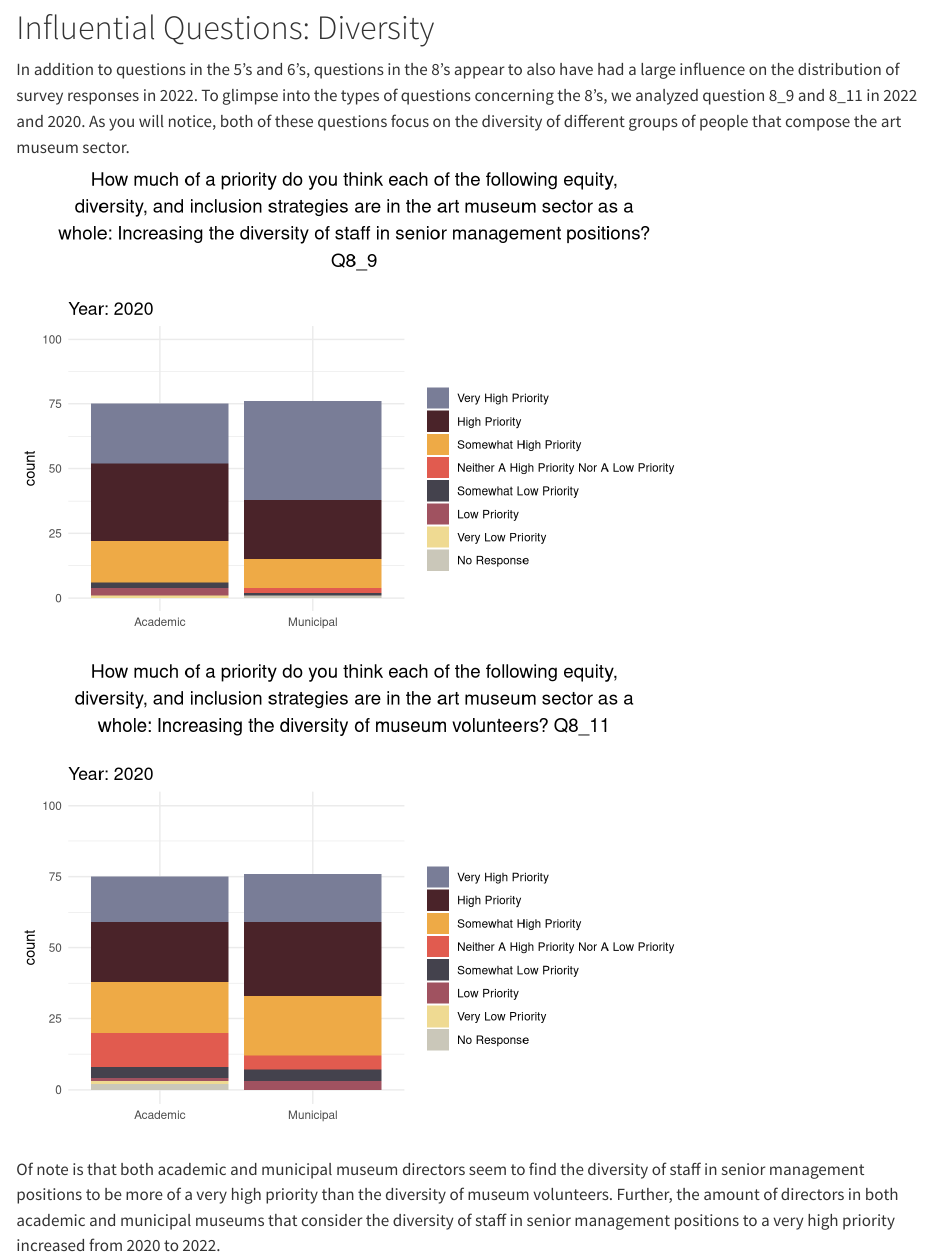
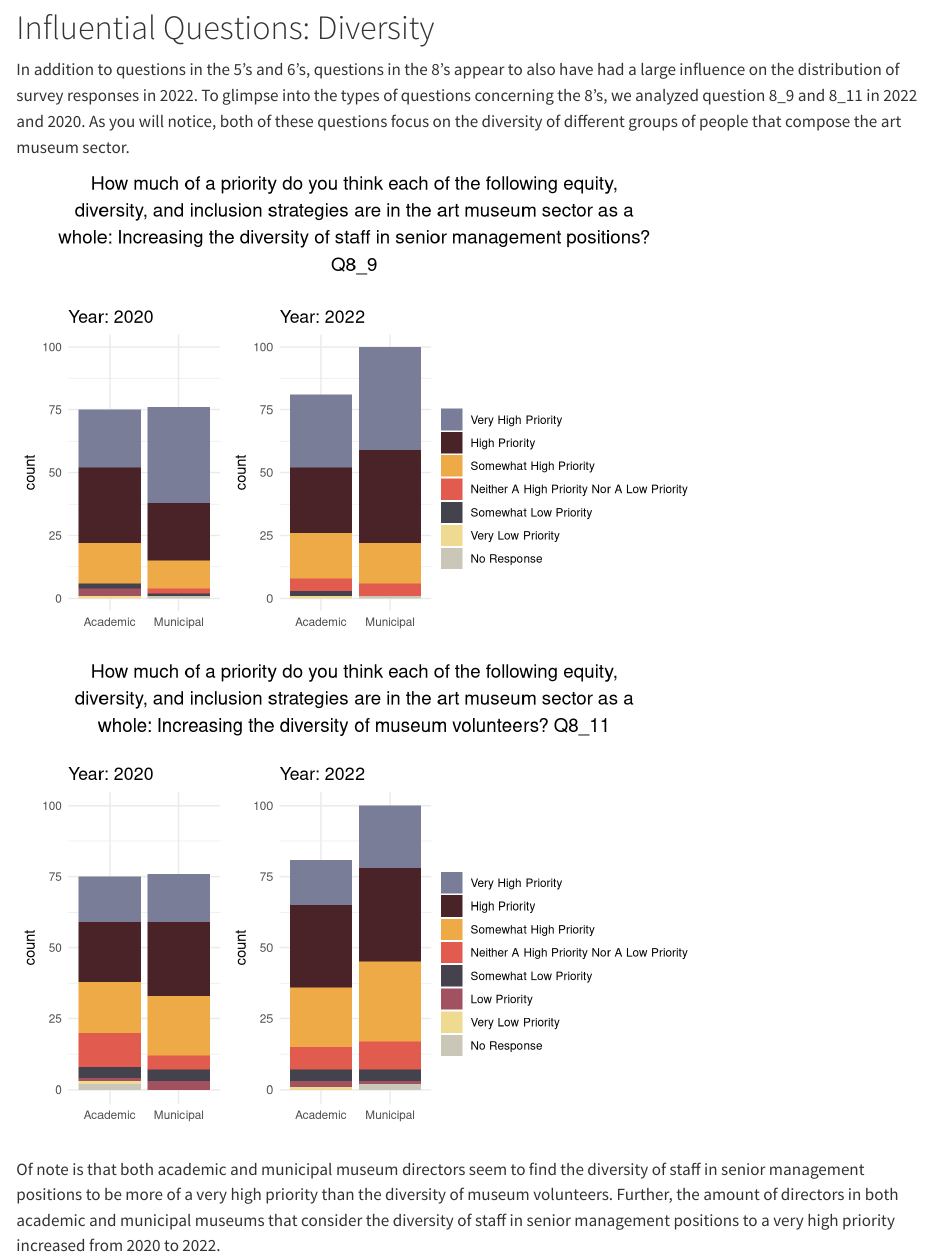
Before and after one commit to fionacandland/DS212_final_project_website, a Quarto document (index.qmd): the page in a window 1100 px wide, from 5700 px down. Rendered offline with R 4.5, knitr and Pandoc in place of Quarto, with nearby package versions; some code elsewhere in the file could not run offline.

Commit message:
reformatting diversity plots--done now!

````diff
--- a/index.qmd
+++ b/index.qmd
@@ -293,8 +293,8 @@ plt17<-ggplot(survey_data_2020_cleaner,aes(x=MUSEUMTYPE,fill=Q10_9))+
   theme_minimal()+labs(fill='',title='Year: 2020', x = '')
 
 
-plt18<-ggarrange(plt17 + theme(legend.position = "none"),plt16 + theme(legend.position = "none"),ncol = 3, nrow = 1, get_legend(plt16), widths = c(3,3,2))
-annotate_figure(plt17, top = text_grob(str_c(str_wrap("How much of a priority do you think each of the following equity, diversity, and inclusion strategies are in the art museum sector as a whole: Increasing the diversity of staff in senior management positions? Q8_9",75),'\n'),
+plt18<-ggarrange(plt17 + theme(legend.position = "none"), plt16 + theme(legend.position = "none"),ncol = 3, nrow = 1, get_legend(plt16), widths = c(2.5,2.5,3))
+annotate_figure(plt18, top = text_grob(str_c(str_wrap("How much of a priority do you think each of the following equity, diversity, and inclusion strategies are in the art museum sector as a whole: Increasing the diversity of staff in senior management positions? Q8_9",75),'\n'),
                color = "black", size = 14))
 ```
 
@@ -329,8 +329,8 @@ plt20<-ggplot(survey_data_2020_cleaner,aes(x=MUSEUMTYPE,fill=Q10_10))+
   ylim(0,100) +
   theme_minimal()+labs(fill='',title='Year: 2020', x = '')
 
-plt21<-ggarrange(plt20 + theme(legend.position = "none"),plt19 + theme(legend.position = "none"),ncol = 3, nrow = 1, get_legend(plt19), widths = c(3,3,2))
-annotate_figure(plt20, top = text_grob(str_c(str_wrap("How much of a priority do you think each of the following equity, diversity, and inclusion strategies are in the art museum sector as a whole: Increasing the diversity of museum volunteers? Q8_11",75),'\n'),
+plt21<-ggarrange(plt20 + theme(legend.position = "none"),plt19 + theme(legend.position = "none"),ncol = 3, nrow = 1, get_legend(plt19), widths = c(2.5,2.5,3))
+annotate_figure(plt21, top = text_grob(str_c(str_wrap("How much of a priority do you think each of the following equity, diversity, and inclusion strategies are in the art museum sector as a whole: Increasing the diversity of museum volunteers? Q8_11",75),'\n'),
                color = "black", size = 14))
 
 
````
Also changed, not shown: 3 other files.
